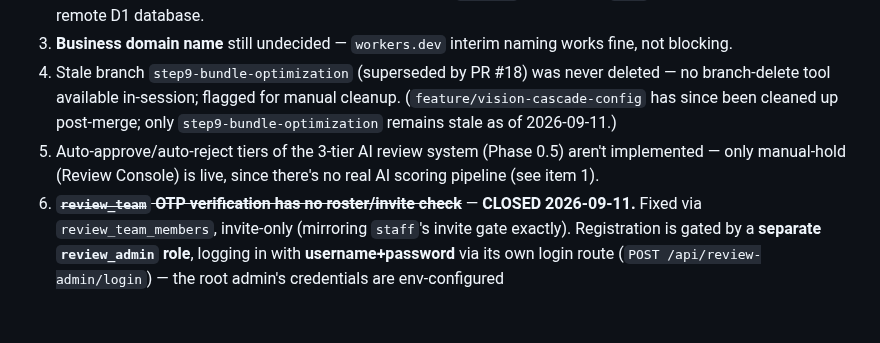
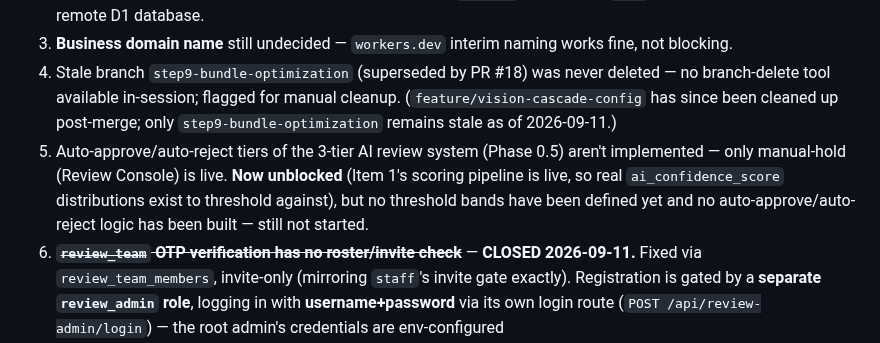
Before and after one commit to allocsys/ai-campaign-builder, a Markdown page: plan.md, the part around the change. Rendered like a GitHub page; blank space fills up the shorter version.

Commit message:
plan.md: note Item 5 now unblocked by Item 1's closure, but still unbuilt

```diff
--- a/plan.md
+++ b/plan.md
@@ -307,7 +307,7 @@ packages/
 2. ~~**Per-reviewer/resolver identity** not persisted in the audit trail~~ — **CLOSED 2026-09-11.** Resolved via a real foreign key (`reviewed_by_user_id`/`resolved_by_user_id` on `task_submissions`/`referral_flags`, referencing `review_team_members`; see Phase 0.5 "Resolution approach"), built and wired into `routes/review.ts` in the same migration (0009) as Item 6. Merged via PR #38 (commit `5dc1747`) and live on `main` — migration applied to the remote D1 database.
 3. **Business domain name** still undecided — `workers.dev` interim naming works fine, not blocking.
 4. Stale branch `step9-bundle-optimization` (superseded by PR #18) was never deleted — no branch-delete tool available in-session; flagged for manual cleanup. (`feature/vision-cascade-config` has since been cleaned up post-merge; only `step9-bundle-optimization` remains stale as of 2026-09-11.)
-5. Auto-approve/auto-reject tiers of the 3-tier AI review system (Phase 0.5) aren't implemented — only manual-hold (Review Console) is live, since there's no real AI scoring pipeline (see item 1).
+5. Auto-approve/auto-reject tiers of the 3-tier AI review system (Phase 0.5) aren't implemented — only manual-hold (Review Console) is live. **Now unblocked** (Item 1's scoring pipeline is live, so real `ai_confidence_score` distributions exist to threshold against), but no threshold bands have been defined yet and no auto-approve/auto-reject logic has been built — still not started.
 6. ~~**`review_team` OTP verification has no roster/invite check**~~ — **CLOSED 2026-09-11.** Fixed via `review_team_members`, invite-only (mirroring `staff`'s invite gate exactly). Registration is gated by a **separate `review_admin` role**, logging in with **username+password** via its own login route (`POST /api/review-admin/login`) — the root admin's credentials are env-configured (`REVIEW_ADMIN_USERNAME`/`REVIEW_ADMIN_PASSWORD_HASH`, hash-compared via `lib/password.ts`'s PBKDF2 implementation). Admin page lives inside `apps/review-console` at `/admin` (login at `/admin/login`), with full access to manage `review_team_members` *and* to add/remove `review_admins`. Non-root admins get their own issued username+password, changeable via self-service `PATCH /api/review-admin/password` (root excluded, permanently fixed to env). Admin JWT reuses the standard `signJWT` shape plus an `isRoot` claim. **Merged via PR #38 (commit `5dc1747`) and fully live in production:** migration 0009 applied to the remote D1 database, backend redeployed, and `REVIEW_ADMIN_USERNAME`/`REVIEW_ADMIN_PASSWORD_HASH` generated and pushed as repo secrets — `deploy.yml`'s `backend` job now has an optional step (mirroring the `BACKEND_JWT_SECRET` one) that pushes both to the Worker via `wrangler secret put` whenever both secrets are present, confirmed working via a real deploy run. Root admin login is live.
 7. ~~**`apps/business-owner` has no public landing page**~~ — **CLOSED 2026-09-11.** Built a proper unauthenticated `LandingPage.tsx` at `/` (hero, feature grid, "how it works" steps, final CTA — all CTAs route to `/login`), with the authenticated app moved to `/dashboard`. `AuthScreen` is now the secondary "sign in" destination, not the front door: it redirects to `/dashboard` on success, and already-authenticated visitors hitting either `/` or `/login` bounce straight to `/dashboard` instead of seeing marketing copy or the OTP screen again. Merged via PR #43 (squash commit `b8ccba2`), branch `feature/business-owner-landing-page`, CI green.
 
```
